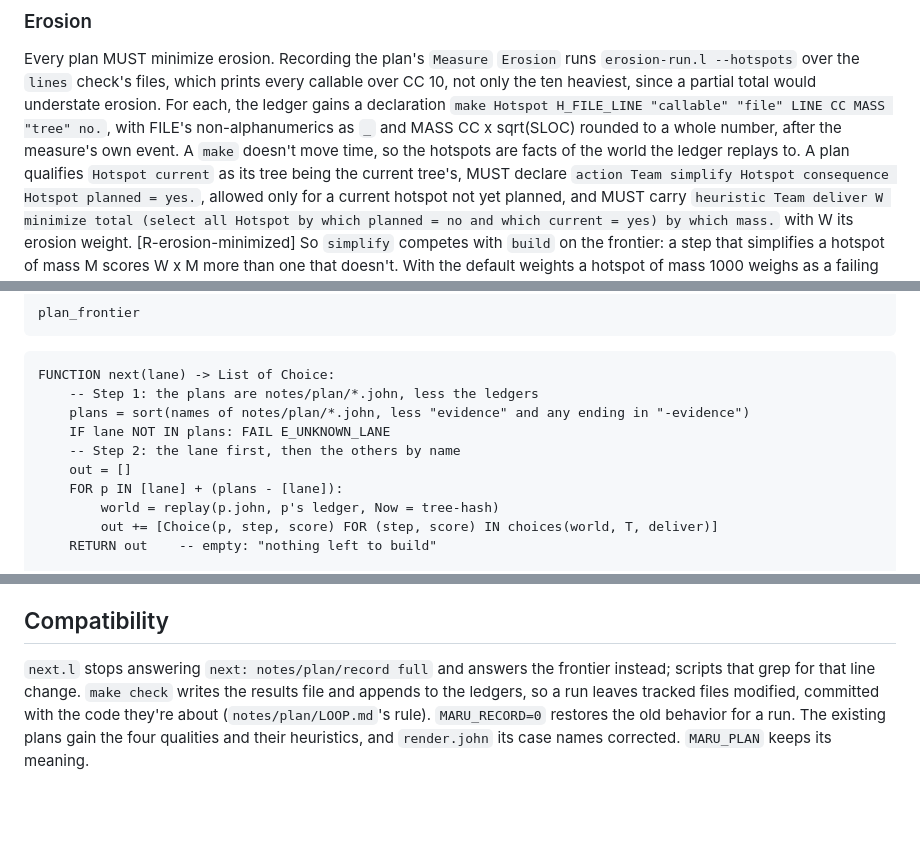
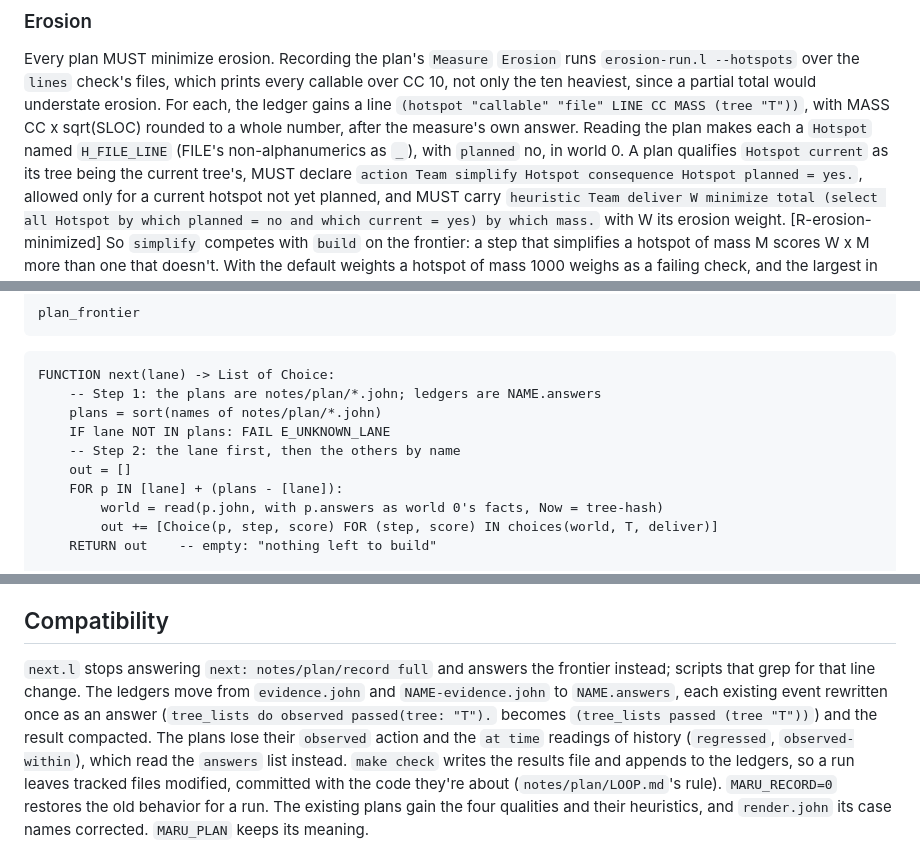
Before and after one commit to nnunley/maru, a Markdown page: doc/rfc/draft-ndn-maru-john-development-00.md, 3 parts joined by grey strips. GitHub-like rendering; blank space fills up the shorter version.

````diff
--- a/doc/rfc/draft-ndn-maru-john-development-00.md
+++ b/doc/rfc/draft-ndn-maru-john-development-00.md
@@ -212,10 +253,10 @@ plan_frontier
 
 Every plan MUST minimize erosion. Recording the plan's `Measure` `Erosion` runs `erosion-run.l --hotspots` over the
 `lines` check's files, which prints every callable over CC 10, not only the ten heaviest, since a partial total would
-understate erosion. For each, the ledger gains a declaration
-`make Hotspot H_FILE_LINE "callable" "file" LINE CC MASS "tree" no.`, with FILE's non-alphanumerics as `_` and MASS
-CC x sqrt(SLOC) rounded to a whole number, after the measure's own event. A `make` doesn't move time, so the
-hotspots are facts of the world the ledger replays to. A plan qualifies `Hotspot current` as its tree being the
+understate erosion. For each, the ledger gains a line
+`(hotspot "callable" "file" LINE CC MASS (tree "T"))`, with MASS CC x sqrt(SLOC) rounded to a whole number, after the
+measure's own answer. Reading the plan makes each a `Hotspot` named `H_FILE_LINE` (FILE's non-alphanumerics as `_`),
+with `planned` no, in world 0. A plan qualifies `Hotspot current` as its tree being the
 current tree's, MUST declare `action Team simplify Hotspot consequence Hotspot planned = yes.`, allowed only for a
 current hotspot not yet planned, and MUST carry
 `heuristic Team deliver W minimize total (select all Hotspot by which planned = no and which current = yes) by which mass.`
@@ -255,13 +296,13 @@ plan_frontier
 
 ```
 FUNCTION next(lane) -> List of Choice:
-    -- Step 1: the plans are notes/plan/*.john, less the ledgers
-    plans = sort(names of notes/plan/*.john, less "evidence" and any ending in "-evidence")
+    -- Step 1: the plans are notes/plan/*.john; ledgers are NAME.answers
+    plans = sort(names of notes/plan/*.john)
     IF lane NOT IN plans: FAIL E_UNKNOWN_LANE
     -- Step 2: the lane first, then the others by name
     out = []
     FOR p IN [lane] + (plans - [lane]):
-        world = replay(p.john, p's ledger, Now = tree-hash)
+        world = read(p.john, with p.answers as world 0's facts, Now = tree-hash)
         out += [Choice(p, step, score) FOR (step, score) IN choices(world, T, deliver)]
     RETURN out    -- empty: "nothing left to build"
 
@@ -359,7 +423,10 @@ steps of the plan, never commands.
 ## Compatibility
 
 `next.l` stops answering `next: notes/plan/record full` and answers the frontier instead; scripts that grep for that
-line change. `make check` writes the results file and appends to the ledgers, so a run leaves tracked files modified,
+line change. The ledgers move from `evidence.john` and `NAME-evidence.john` to `NAME.answers`, each existing event
+rewritten once as an answer (`tree_lists do observed passed(tree: "T").` becomes `(tree_lists passed (tree "T"))`)
+and the result compacted. The plans lose their `observed` action and the `at time` readings of history (`regressed`,
+`observed-within`), which read the `answers` list instead. `make check` writes the results file and appends to the ledgers, so a run leaves tracked files modified,
 committed with the code they're about (`notes/plan/LOOP.md`'s rule). `MARU_RECORD=0` restores the old behavior for a
 run. The existing plans gain the four qualities and their heuristics, and `render.john` its case names corrected.
 `MARU_PLAN` keeps its meaning.
````
Also changed, not shown: other parts of doc/rfc/draft-ndn-maru-john-development-00.md (+75 -11 lines).
